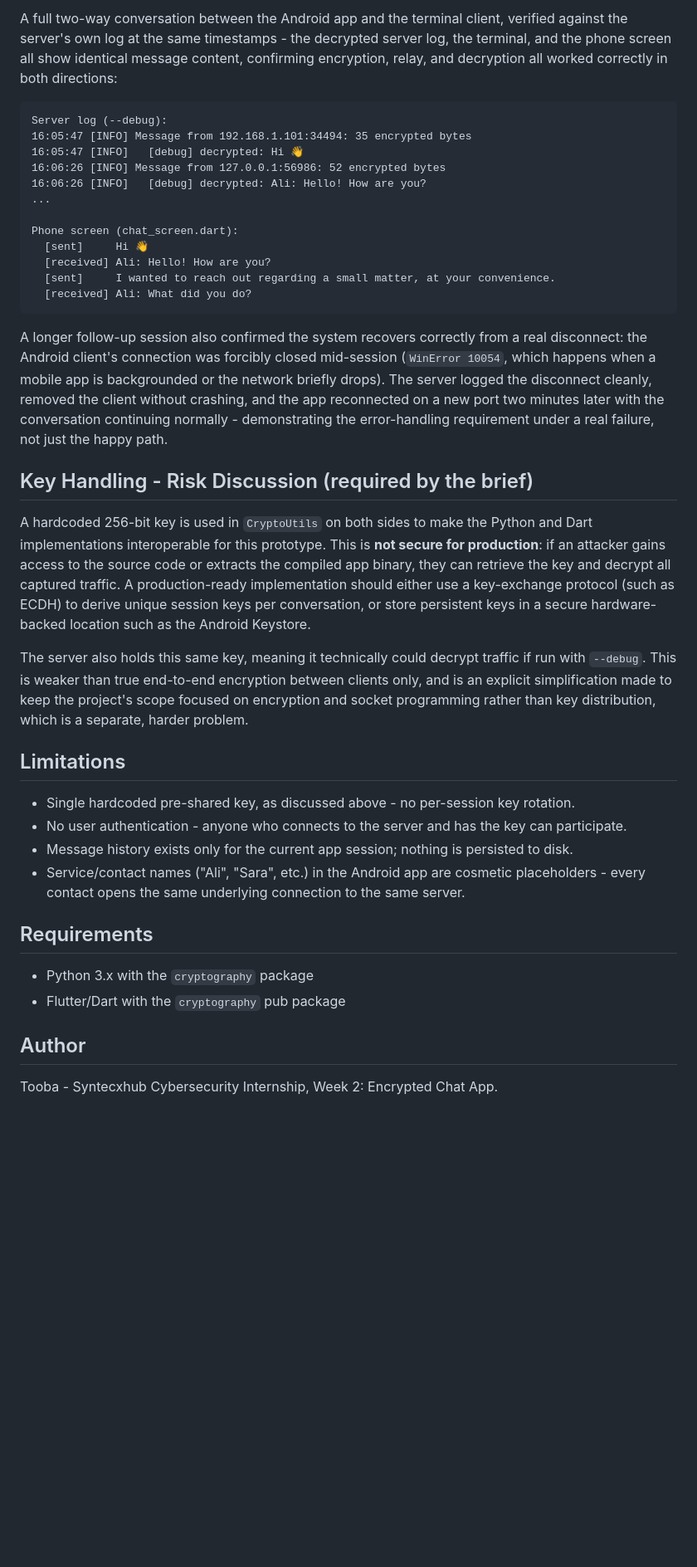
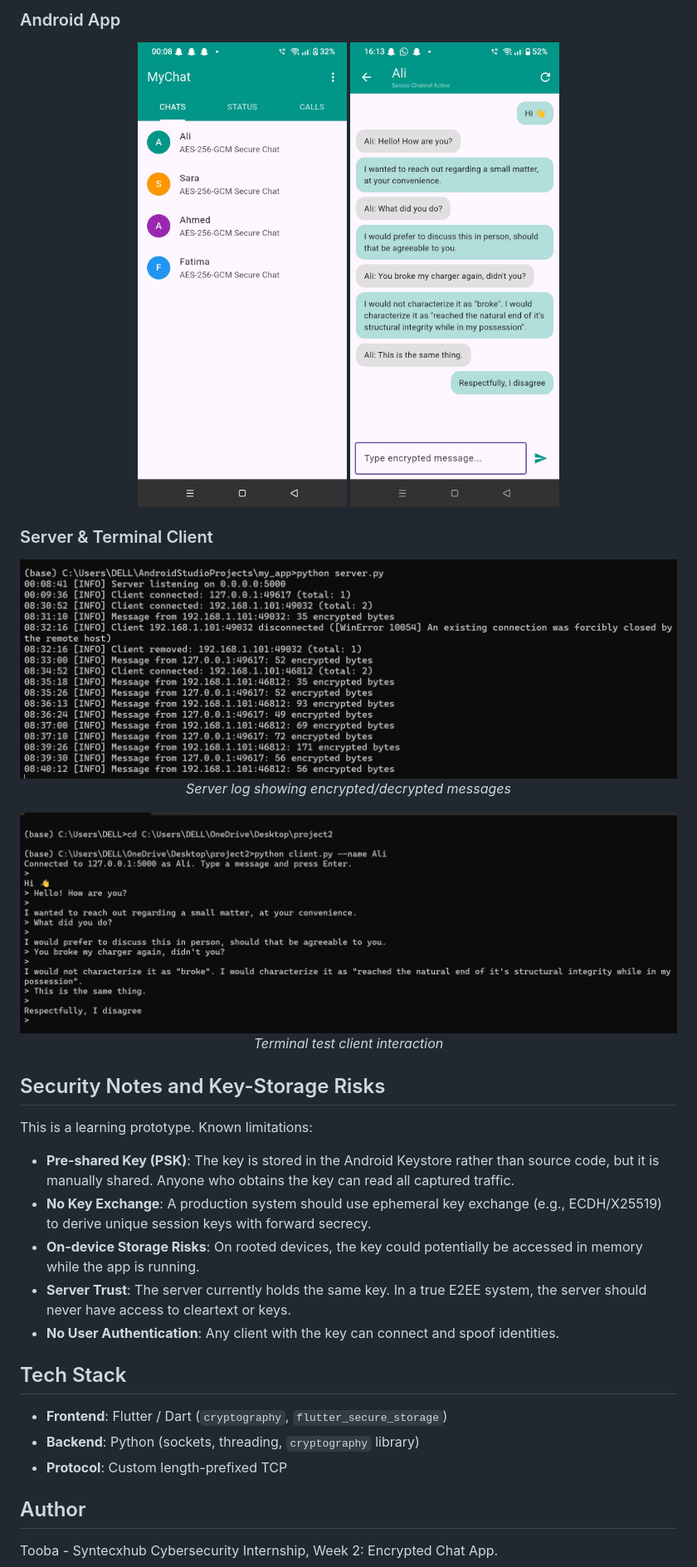
Before and after one commit to ToobaSubhan/Syntecxhub_Encrypted_Android_Chat, a Markdown page: README.md, the part around one of its changes. Shown at 83% size. GitHub-like rendering; pictures changed too: assets/image1.jpeg; blank space fills up the shorter version.

````diff
--- a/README.md
+++ b/README.md
@@ -61,40 +69,38 @@ Messages sent from the phone appear in this terminal, and vice versa.
 
-A full two-way conversation between the Android app and the terminal client, verified against the server's own log at the same timestamps - the decrypted server log, the terminal, and the phone screen all show identical message content, confirming encryption, relay, and decryption all worked correctly in both directions:
+### Android App
+<p align="center">
+  <img src="assets/image1.jpeg" width="350">
+  <img src="assets/image2.jpeg" width="350">
+</p>
 
-```
-Server log (--debug):
-16:05:47 [INFO] Message from 192.168.1.101:34494: 35 encrypted bytes
-16:05:47 [INFO]   [debug] decrypted: Hi 👋
-16:06:26 [INFO] Message from 127.0.0.1:56986: 52 encrypted bytes
-16:06:26 [INFO]   [debug] decrypted: Ali: Hello! How are you?
-...
+### Server & Terminal Client
+<p align="center">
+  <img src="assets/server.png" width="800">
+  <br>
+  <em>Server log showing encrypted/decrypted messages</em>
+</p>
 
-Phone screen (chat_screen.dart):
-  [sent]     Hi 👋
-  [received] Ali: Hello! How are you?
-  [sent]     I wanted to reach out regarding a small matter, at your convenience.
-  [received] Ali: What did you do?
-```
+<p align="center">
+  <img src="assets/client.png" width="800">
+  <br>
+  <em>Terminal test client interaction</em>
+</p>
 
-A longer follow-up session also confirmed the system recovers correctly from a real disconnect: the Android client's connection was forcibly closed mid-session (`WinError 10054`, which happens when a mobile app is backgrounded or the network briefly drops). The server logged the disconnect cleanly, removed the client without crashing, and the app reconnected on a new port two minutes later with the conversation continuing normally - demonstrating the error-handling requirement under a real failure, not just the happy path.
+## Security Notes and Key-Storage Risks
 
-## Key Handling - Risk Discussion (required by the brief)
+This is a learning prototype. Known limitations:
 
-A hardcoded 256-bit key is used in `CryptoUtils` on both sides to make the Python and Dart implementations interoperable for this prototype. This is **not secure for production**: if an attacker gains access to the source code or extracts the compiled app binary, they can retrieve the key and decrypt all captured traffic. A production-ready implementation should either use a key-exchange protocol (such as ECDH) to derive unique session keys per conversation, or store persistent keys in a secure hardware-backed location such as the Android Keystore.
+- **Pre-shared Key (PSK)**: The key is stored in the Android Keystore rather than source code, but it is manually shared. Anyone who obtains the key can read all captured traffic.
+- **No Key Exchange**: A production system should use ephemeral key exchange (e.g., ECDH/X25519) to derive unique session keys with forward secrecy.
+- **On-device Storage Risks**: On rooted devices, the key could potentially be accessed in memory while the app is running.
+- **Server Trust**: The server currently holds the same key. In a true E2EE system, the server should never have access to cleartext or keys.
+- **No User Authentication**: Any client with the key can connect and spoof identities.
 
-The server also holds this same key, meaning it technically could decrypt traffic if run with `--debug`. This is weaker than true end-to-end encryption between clients only, and is an explicit simplification made to keep the project's scope focused on encryption and socket programming rather than key distribution, which is a separate, harder problem.
+## Tech Stack
 
-## Limitations
-
-- Single hardcoded pre-shared key, as discussed above - no per-session key rotation.
-- No user authentication - anyone who connects to the server and has the key can participate.
-- Message history exists only for the current app session; nothing is persisted to disk.
-- Service/contact names ("Ali", "Sara", etc.) in the Android app are cosmetic placeholders - every contact opens the same underlying connection to the same server.
-
-## Requirements
-
-- Python 3.x with the `cryptography` package
-- Flutter/Dart with the `cryptography` pub package
+- **Frontend**: Flutter / Dart (`cryptography`, `flutter_secure_storage`)
+- **Backend**: Python (sockets, threading, `cryptography` library)
+- **Protocol**: Custom length-prefixed TCP
 
 ## Author
 
````
Also changed, not shown: other parts of README.md (+50 -42 lines), 9 other files.
